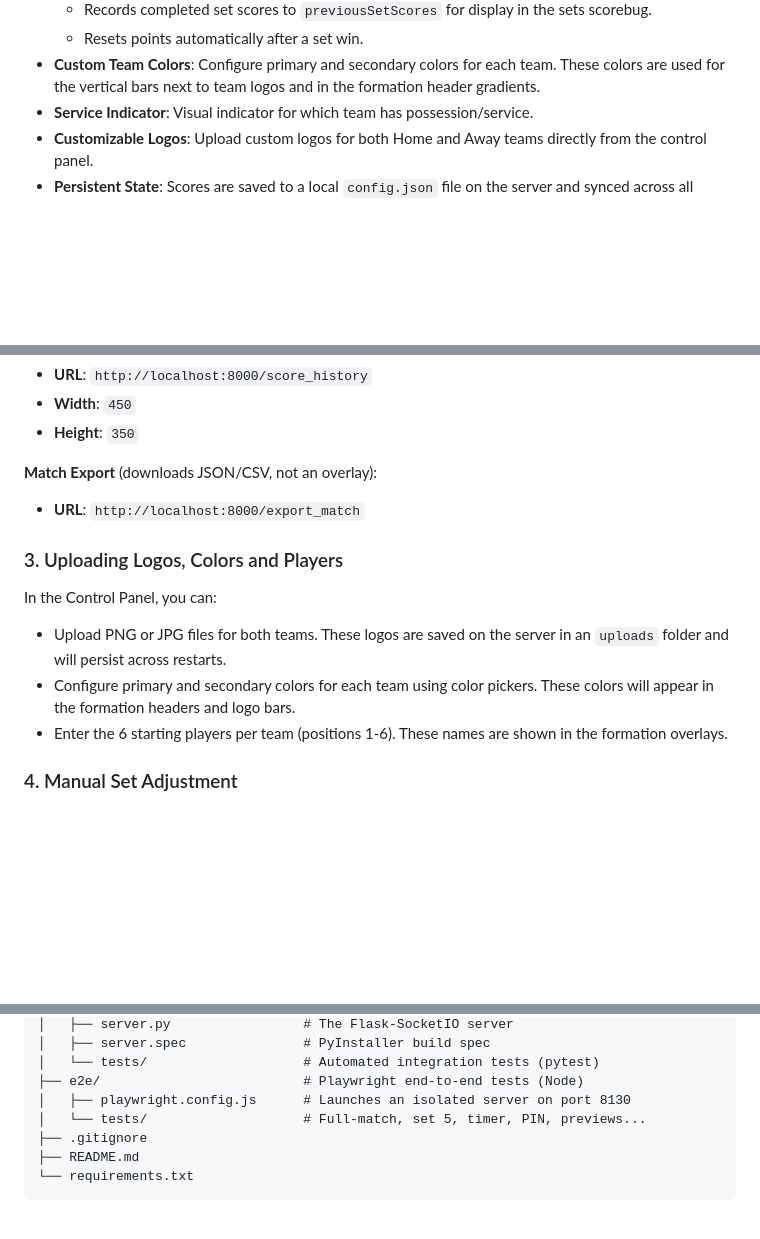
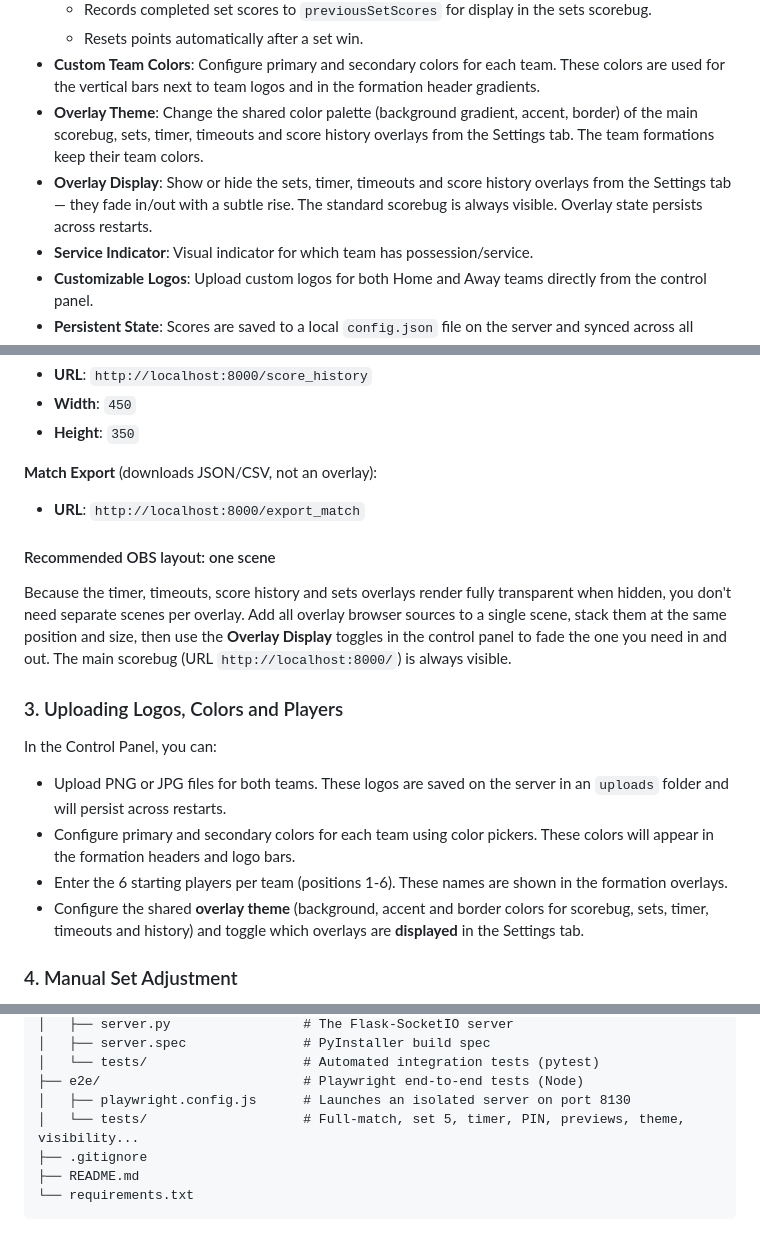
Before and after one commit to Reccardenee/VolleyScore, a Markdown page: README.md, 3 parts joined by grey strips. GitHub-like rendering; blank space fills up the shorter version.

Commit message:
docs: overlay theme + display toggles in README

```diff
--- a/README.md
+++ b/README.md
@@ -30,6 +30,8 @@ This tool was built for a local volleyball team to use during OBS-based livestre
   - Records completed set scores to `previousSetScores` for display in the sets scorebug.
   - Resets points automatically after a set win.
 - **Custom Team Colors**: Configure primary and secondary colors for each team. These colors are used for the vertical bars next to team logos and in the formation header gradients.
+- **Overlay Theme**: Change the shared color palette (background gradient, accent, border) of the main scorebug, sets, timer, timeouts and score history overlays from the Settings tab. The team formations keep their team colors.
+- **Overlay Display**: Show or hide the sets, timer, timeouts and score history overlays from the Settings tab — they fade in/out with a subtle rise. The standard scorebug is always visible. Overlay state persists across restarts.
 - **Service Indicator**: Visual indicator for which team has possession/service.
 - **Customizable Logos**: Upload custom logos for both Home and Away teams directly from the control panel.
 - **Persistent State**: Scores are saved to a local `config.json` file on the server and synced across all connected clients.
@@ -139,11 +141,16 @@ The control panel also includes **live overlay previews** (in the Match, Teams a
 **Match Export** (downloads JSON/CSV, not an overlay):
 - **URL**: `http://localhost:8000/export_match`
 
+#### Recommended OBS layout: one scene
+
+Because the timer, timeouts, score history and sets overlays render fully transparent when hidden, you don't need separate scenes per overlay. Add all overlay browser sources to a single scene, stack them at the same position and size, then use the **Overlay Display** toggles in the control panel to fade the one you need in and out. The main scorebug (URL `http://localhost:8000/`) is always visible.
+
 ### 3. Uploading Logos, Colors and Players
 In the Control Panel, you can:
 - Upload PNG or JPG files for both teams. These logos are saved on the server in an `uploads` folder and will persist across restarts.
 - Configure primary and secondary colors for each team using color pickers. These colors will appear in the formation headers and logo bars.
 - Enter the 6 starting players per team (positions 1-6). These names are shown in the formation overlays.
+- Configure the shared **overlay theme** (background, accent and border colors for scorebug, sets, timer, timeouts and history) and toggle which overlays are **displayed** in the Settings tab.
 
 ### 4. Manual Set Adjustment
 The control panel allows manual set adjustment. You can increment/decrement sets manually using the +/- buttons next to the sets input fields. This is useful if you need to correct the set count due to an error or special situation.
@@ -173,7 +180,7 @@ The server will also automatically increment sets when a team reaches 25 points
 │   └── tests/                    # Automated integration tests (pytest)
 ├── e2e/                          # Playwright end-to-end tests (Node)
 │   ├── playwright.config.js      # Launches an isolated server on port 8130
-│   └── tests/                    # Full-match, set 5, timer, PIN, previews...
+│   └── tests/                    # Full-match, set 5, timer, PIN, previews, theme, visibility...
 ├── .gitignore
 ├── README.md
 └── requirements.txt
```
Also changed, not shown: other parts of README.md (+1 -1 lines).
